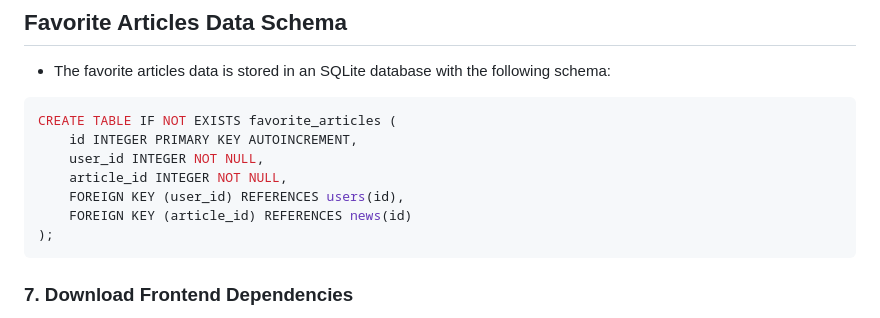
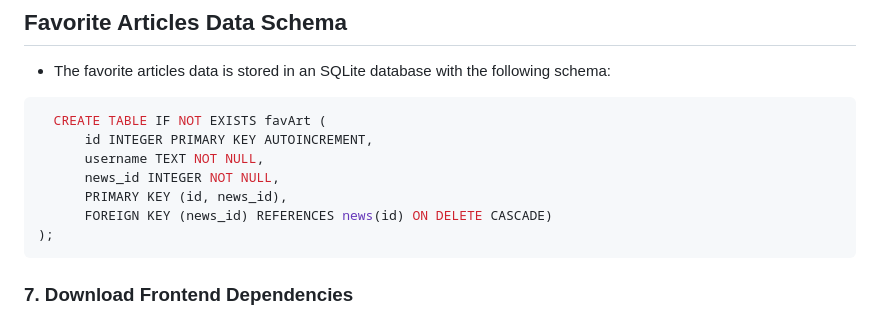
Before and after one commit to mai-repo/Newscraper, a Markdown page: README.md, the part around the change. Drawn GitHub-style.

````diff
--- a/README.md
+++ b/README.md
@@ -120,12 +120,12 @@ CREATE TABLE IF NOT EXISTS pokemon (
 ## Favorite Articles Data Schema
 - The favorite articles data is stored in an SQLite database with the following schema:
 ```sql
-CREATE TABLE IF NOT EXISTS favorite_articles (
-    id INTEGER PRIMARY KEY AUTOINCREMENT,
-    user_id INTEGER NOT NULL,
-    article_id INTEGER NOT NULL,
-    FOREIGN KEY (user_id) REFERENCES users(id),
-    FOREIGN KEY (article_id) REFERENCES news(id)
+  CREATE TABLE IF NOT EXISTS favArt (
+      id INTEGER PRIMARY KEY AUTOINCREMENT,
+      username TEXT NOT NULL,
+      news_id INTEGER NOT NULL,
+      PRIMARY KEY (id, news_id),
+      FOREIGN KEY (news_id) REFERENCES news(id) ON DELETE CASCADE)
 );
 ```
 
````
